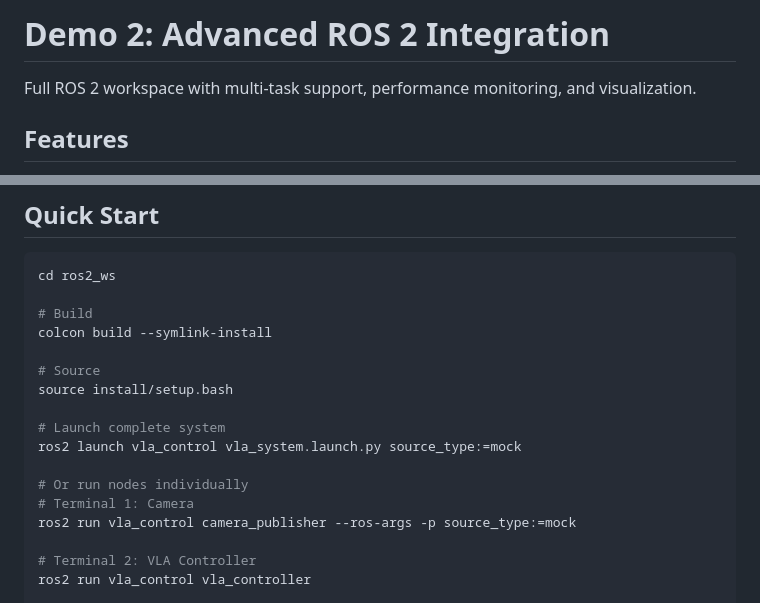
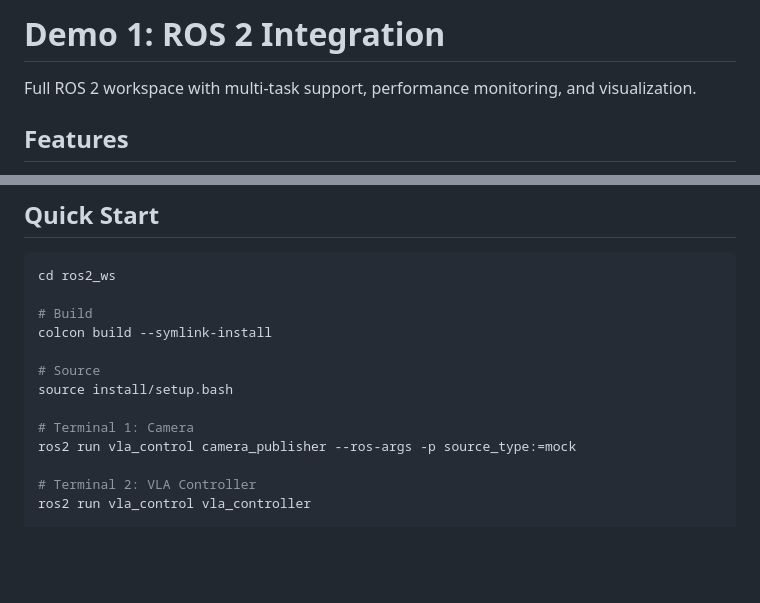
Before and after one commit to DeeptamBhar/OpenVLA_ROS2, a Markdown page: demos/ros2_integration/README.md, 2 parts joined by grey strips. Drawn GitHub-style; blank space fills up the shorter version.

```diff
--- a/demos/ros2_integration/README.md
+++ b/demos/ros2_integration/README.md
@@ -1,4 +1,4 @@
-# Demo 2: Advanced ROS 2 Integration
+# Demo 1: ROS 2 Integration
 
 Full ROS 2 workspace with multi-task support, performance monitoring, and visualization.
 
@@ -22,10 +22,6 @@ colcon build --symlink-install
 # Source
 source install/setup.bash
 
-# Launch complete system
-ros2 launch vla_control vla_system.launch.py source_type:=mock
-
-# Or run nodes individually
 # Terminal 1: Camera
 ros2 run vla_control camera_publisher --ros-args -p source_type:=mock
 
```
Also changed, not shown: README.md (+12 -6 lines), demos/web_interface/README.md (+8 -8 lines), pics/web_controller_demo.png (added), 3 other files.
